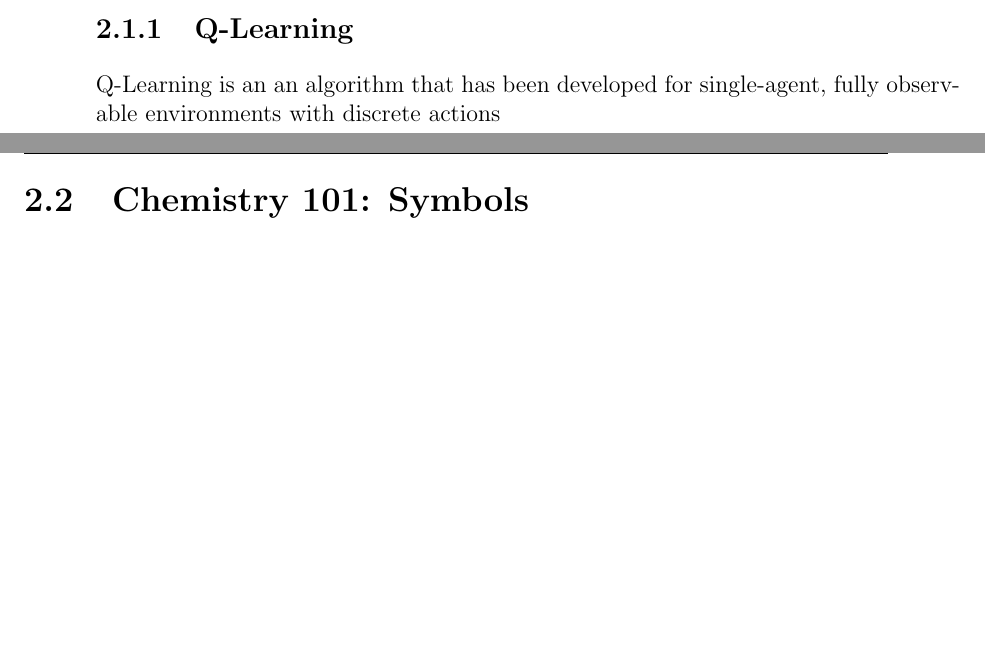
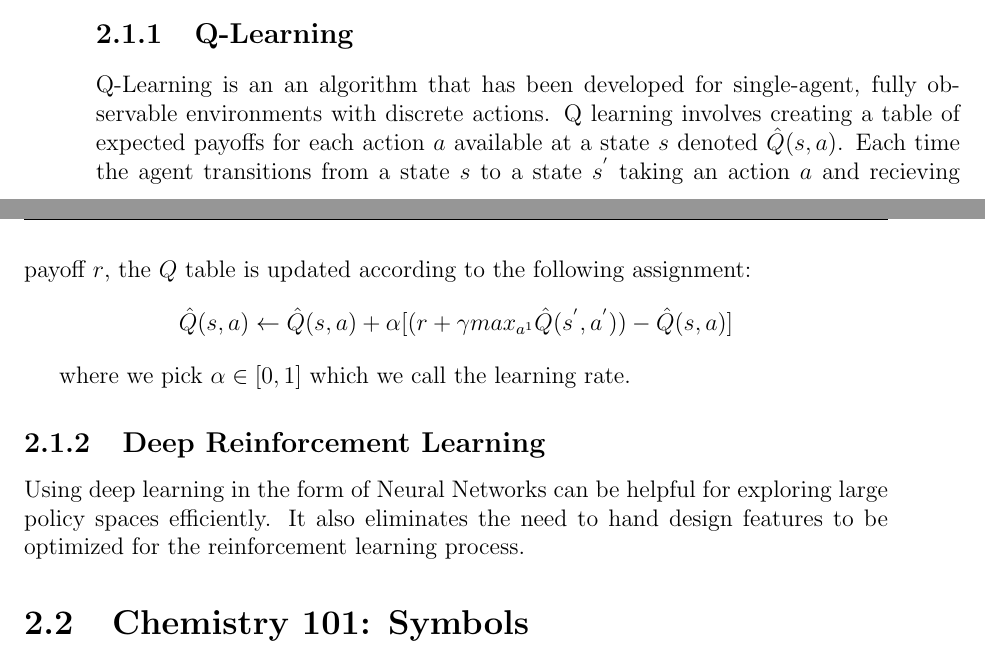
Before and after one commit to 15rsirvin/Thesis-Tex, a LaTeX thesis (thesis.tex): two parts of pages 27 and 28 of 42, joined at a grey line, cut so that both start at the same text, the shorter picture padded with empty space. Compiled offline with pdfLaTeX.

Commit message:
Q-learning algorithm

```diff
--- a/thesis.tex
+++ b/thesis.tex
@@ -207,7 +208,13 @@ Reinforcement learning has become a popular way of teaching agents how to play g
 
 
 \subsection{Q-Learning}
-Q-Learning is an an algorithm that has been developed for single-agent, fully observable environments with discrete actions
+Q-Learning is an an algorithm that has been developed for single-agent, fully observable environments with discrete actions. Q learning involves creating a table of expected payoffs for each action $a$ available at a state $s$ denoted $\hat{Q}(s,a)$. Each time the agent transitions from a state $s$ to a state $s^{'}$ taking an action $a$ and recieving payoff $r$, the $Q$ table is updated according to the following assignment:
+$$ \hat{Q}(s,a) \leftarrow \hat{Q}(s,a) + \alpha [(r + \gamma max_{a^{1}} \hat{Q}(s^{'}, a^{'})) - \hat{Q}(s,a)] $$
+
+where we pick $\alpha \in [0,1]$ which we call the learning rate.
+
+\subsection{Deep Reinforcement Learning}
+Using deep learning in the form of Neural Networks can be helpful for exploring large policy spaces efficiently. It also eliminates the need to hand design features to be optimized for the reinforcement learning process.
 
 \section{Chemistry 101: Symbols}
 
```
Also changed, not shown: thesis.tex (3 more changed lines), 1 other file.
